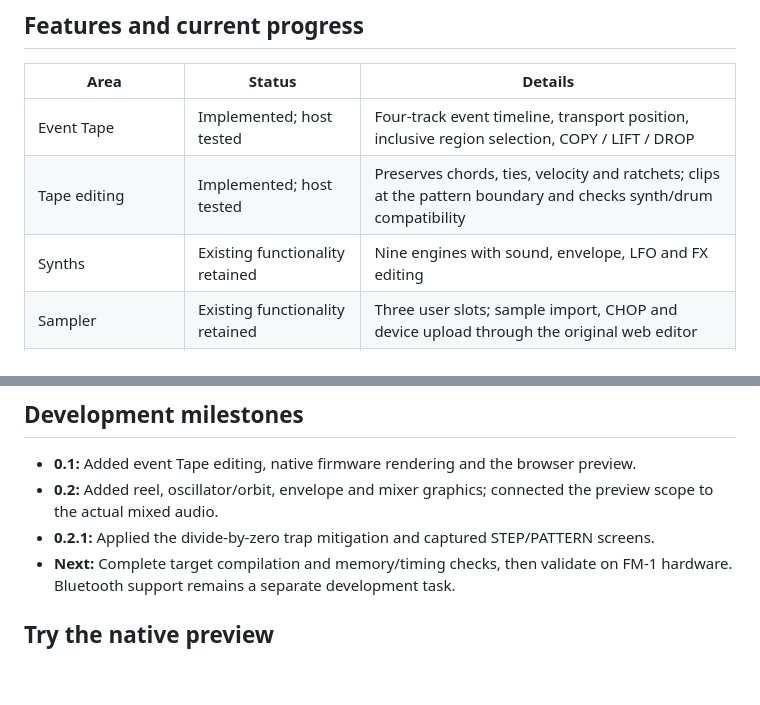
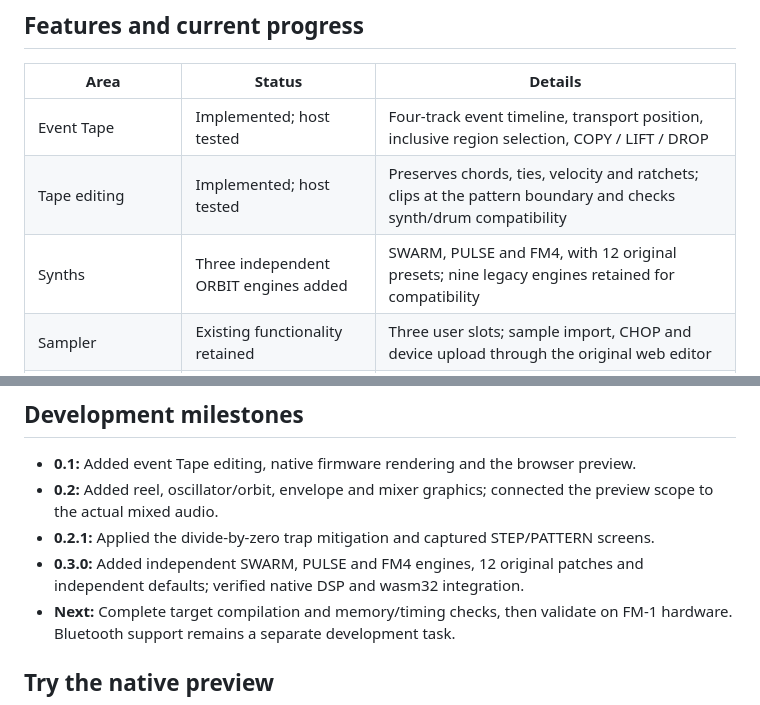
Before and after one commit to dspaudio/orbit, a Markdown page: README.md, 2 parts joined by grey strips. GitHub-like rendering; blank space fills up the shorter version.

Commit message:
Add independent SWARM, PULSE and FM4 engines with FIRST LIGHT demo song

```diff
--- a/README.md
+++ b/README.md
@@ -28,7 +50,7 @@ The existing SLOOP piano-roll sequencer is retained. The capture below shows a 1
 |---|---|---|
 | Event Tape | Implemented; host tested | Four-track event timeline, transport position, inclusive region selection, COPY / LIFT / DROP |
 | Tape editing | Implemented; host tested | Preserves chords, ties, velocity and ratchets; clips at the pattern boundary and checks synth/drum compatibility |
-| Synths | Existing functionality retained | Nine engines with sound, envelope, LFO and FX editing |
+| Synths | Three independent ORBIT engines added | SWARM, PULSE and FM4, with 12 original presets; nine legacy engines retained for compatibility |
 | Sampler | Existing functionality retained | Three user slots; sample import, CHOP and device upload through the original web editor |
 | Sequencer | Existing functionality retained | Up to 64 steps, live recording, chords, ratchets, drum lanes and song arrangement |
 | Graphics | Implemented; host tested | Two Tape reels, coloured synth graphics, envelope curves and four mixer faders |
@@ -52,6 +74,7 @@ HOME now briefly displays the loaded engine and preset after turning PRESETS. It
 - **0.1:** Added event Tape editing, native firmware rendering and the browser preview.
 - **0.2:** Added reel, oscillator/orbit, envelope and mixer graphics; connected the preview scope to the actual mixed audio.
 - **0.2.1:** Applied the divide-by-zero trap mitigation and captured STEP/PATTERN screens.
+- **0.3.0:** Added independent SWARM, PULSE and FM4 engines, 12 original patches and independent defaults; verified native DSP and wasm32 integration.
 - **Next:** Complete target compilation and memory/timing checks, then validate on FM-1 hardware. Bluetooth support remains a separate development task.
 
 ## Try the native preview
```
Also changed, not shown: other parts of README.md (+23 -1 lines), docs/OP1-ENGINES.md (added, +71 -0 lines), docs/VALIDATION.md (+11 -0 lines), docs/orbit-demo-0.3.png (added), docs/orbit-engines-0.3.png (added), 13 other files.
